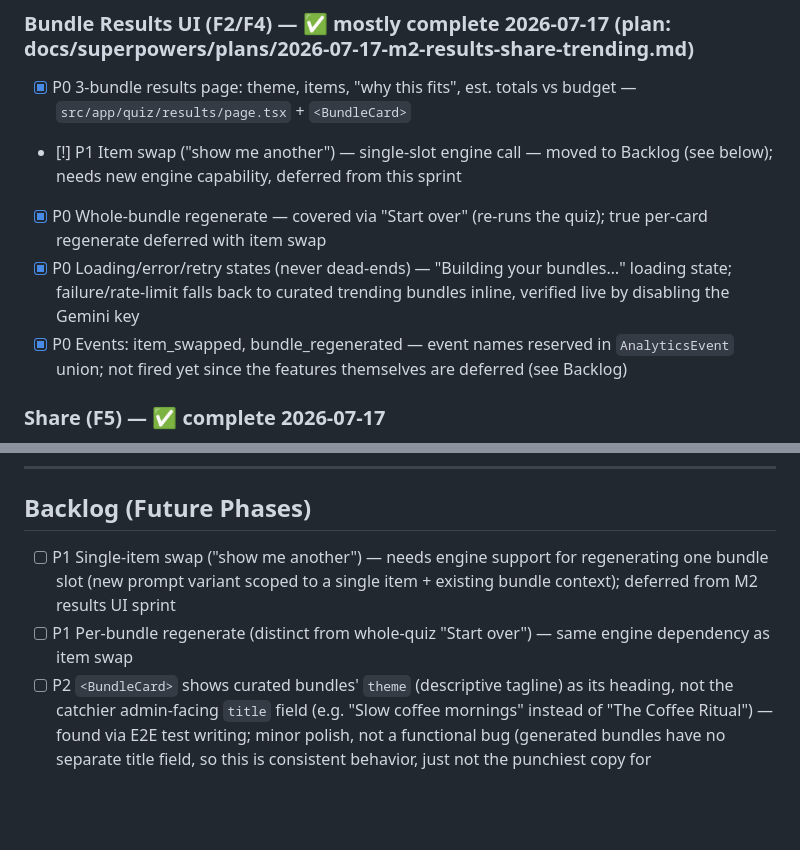
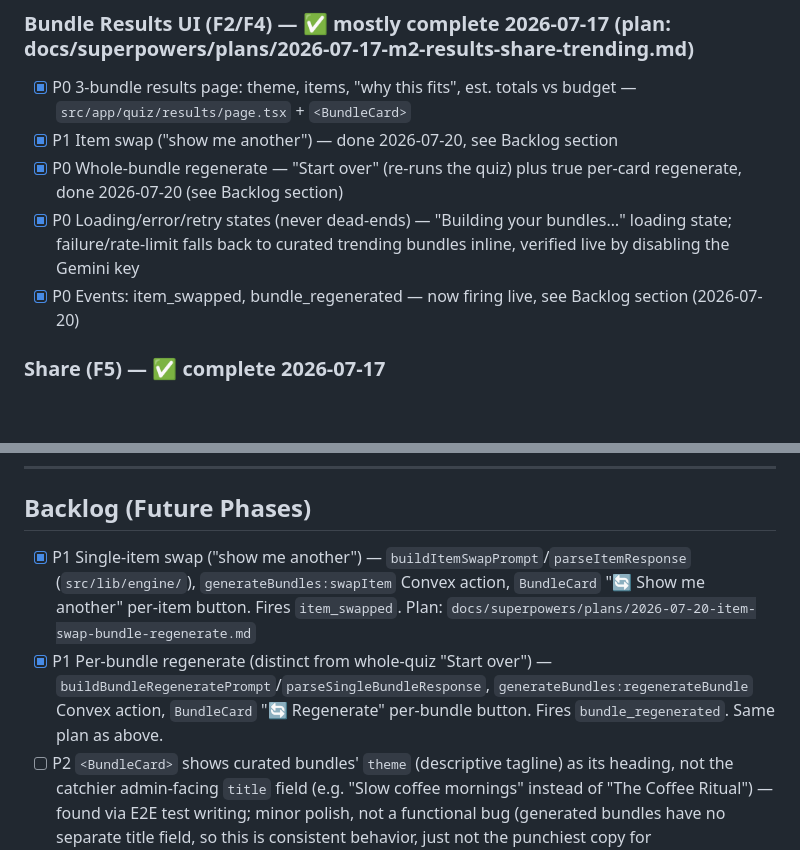
Before and after one commit to alanhasbiro/perfectbundle, a Markdown page: docs/tasks.md, 2 parts joined by grey strips. GitHub-like rendering; blank space fills up the shorter version.

Commit message:
docs: mark item-swap and per-bundle-regenerate complete
Co-Authored-By: Claude Sonnet 5 <noreply@anthropic.com>

```diff
--- a/docs/tasks.md
+++ b/docs/tasks.md
@@ -64,10 +64,10 @@
 
 ### Bundle Results UI (F2/F4) — ✅ mostly complete 2026-07-17 (plan: docs/superpowers/plans/2026-07-17-m2-results-share-trending.md)
 - [x] P0 3-bundle results page: theme, items, "why this fits", est. totals vs budget — `src/app/quiz/results/page.tsx` + `<BundleCard>`
-- [!] P1 Item swap ("show me another") — single-slot engine call — moved to Backlog (see below); needs new engine capability, deferred from this sprint
-- [x] P0 Whole-bundle regenerate — covered via "Start over" (re-runs the quiz); true per-card regenerate deferred with item swap
+- [x] P1 Item swap ("show me another") — done 2026-07-20, see Backlog section
+- [x] P0 Whole-bundle regenerate — "Start over" (re-runs the quiz) plus true per-card regenerate, done 2026-07-20 (see Backlog section)
 - [x] P0 Loading/error/retry states (never dead-ends) — "Building your bundles…" loading state; failure/rate-limit falls back to curated trending bundles inline, verified live by disabling the Gemini key
-- [x] P0 Events: item_swapped, bundle_regenerated — event names reserved in `AnalyticsEvent` union; not fired yet since the features themselves are deferred (see Backlog)
+- [x] P0 Events: item_swapped, bundle_regenerated — now firing live, see Backlog section (2026-07-20)
 
 ### Share (F5) — ✅ complete 2026-07-17
 - [x] P0 Persist bundle → public `/b/<id>` page (no auth required) — `convex/bundles.ts` `makePublic`/`getPublic` + `src/app/b/[id]/page.tsx` (Server Component, `fetchQuery`)
@@ -180,8 +180,8 @@
 ---
 
 ## Backlog (Future Phases)
-- [ ] P1 Single-item swap ("show me another") — needs engine support for regenerating one bundle slot (new prompt variant scoped to a single item + existing bundle context); deferred from M2 results UI sprint
-- [ ] P1 Per-bundle regenerate (distinct from whole-quiz "Start over") — same engine dependency as item swap
+- [x] P1 Single-item swap ("show me another") — `buildItemSwapPrompt`/`parseItemResponse` (`src/lib/engine/`), `generateBundles:swapItem` Convex action, `BundleCard` "🔄 Show me another" per-item button. Fires `item_swapped`. Plan: `docs/superpowers/plans/2026-07-20-item-swap-bundle-regenerate.md`
+- [x] P1 Per-bundle regenerate (distinct from whole-quiz "Start over") — `buildBundleRegeneratePrompt`/`parseSingleBundleResponse`, `generateBundles:regenerateBundle` Convex action, `BundleCard` "🔄 Regenerate" per-bundle button. Fires `bundle_regenerated`. Same plan as above.
 - [ ] P2 `<BundleCard>` shows curated bundles' `theme` (descriptive tagline) as its heading, not the catchier admin-facing `title` field (e.g. "Slow coffee mornings" instead of "The Coffee Ritual") — found via E2E test writing; minor polish, not a functional bug (generated bundles have no separate title field, so this is consistent behavior, just not the punchiest copy for curated/trending)
 - [ ] P2 eBay Browse API: live prices/deals where available
 - [ ] P2 Engine learning from click data (boost item types that get clicks)
```
